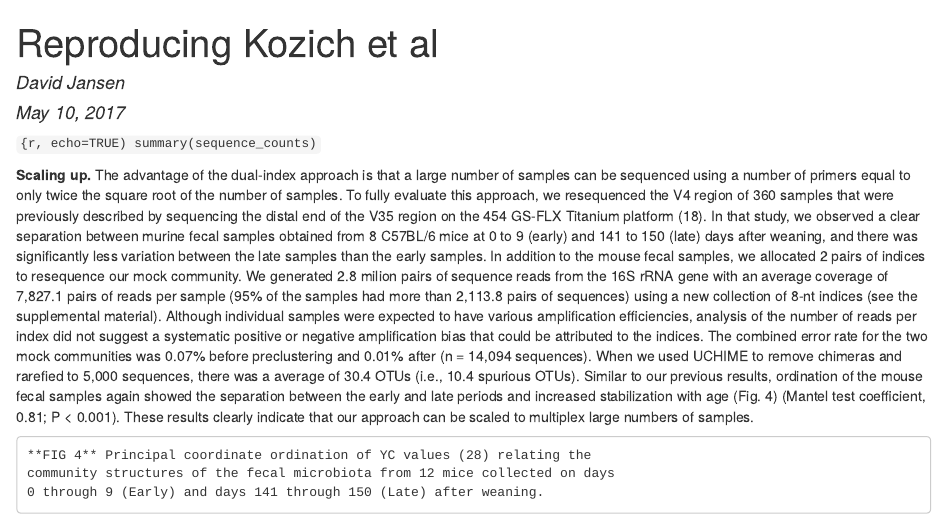
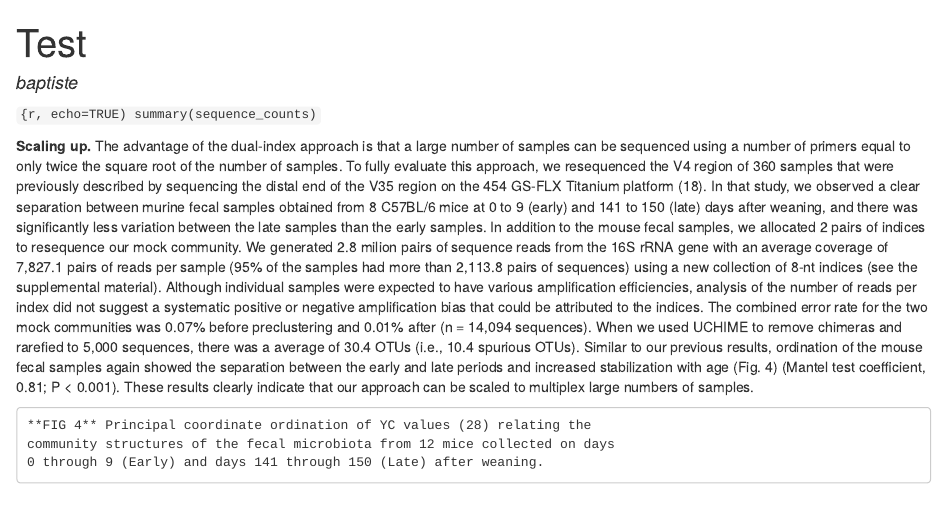
Before and after one commit to david-awam-jansen/Kozich_ReAnalysis_AEM_2013, an R Markdown document (submission/practice.Rmd): the page in a window 1100 px wide, from its top. The pictures show the output file submission/practice.html that the author committed with the source, opened offline.

Commit message:
fixed header2

````diff
--- a/submission/practice.Rmd
+++ b/submission/practice.Rmd
@@ -1,9 +1,11 @@
 ---
-title: Reproducing Kozich et al
-author: David Jansen
-date: "May 10, 2017"
-output: html_document
+title: 'Test'
+output:
+  html_document:
+author: baptiste
 ---
+
+
 
 ```{r knitr_settings, eval=TRUE, echo=FALSE, cache=FALSE}
 opts_chunk$set("tidy" = TRUE)
````
Also changed, not shown: submission/practice.html.
